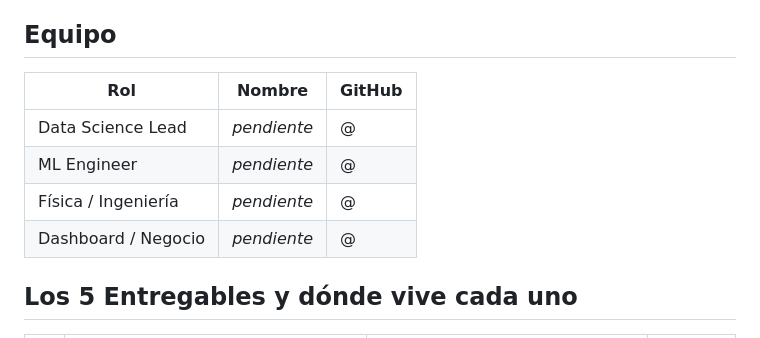
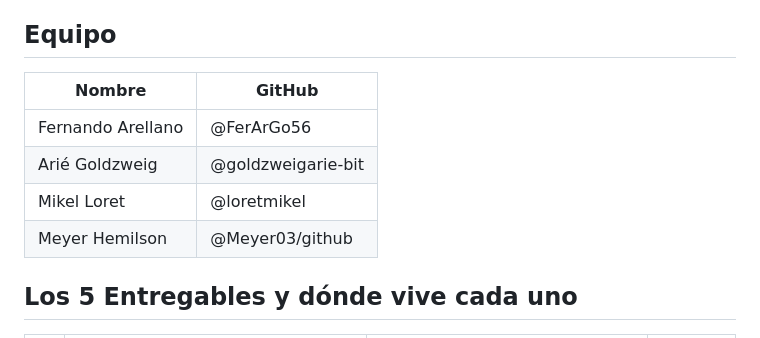
Before and after one commit to goldzweigarie-bit/2026-ISAC-Hackathon---Diablos-Rojos-WAR_ROOM, a Markdown page: README.md, the part around the change. Drawn GitHub-style.

Commit message:
Revise team roles and add GitHub usernames
Updated team member information in the README.

```diff
--- a/README.md
+++ b/README.md
@@ -8,12 +8,12 @@ el estadio de mayor altitud de la LMB.
 
 ## Equipo
 
-| Rol | Nombre | GitHub |
-|---|---|---|
-| Data Science Lead | _pendiente_ | @ |
-| ML Engineer | _pendiente_ | @ |
-| Física / Ingeniería | _pendiente_ | @ |
-| Dashboard / Negocio | _pendiente_ | @ |
+| Nombre | GitHub |
+|---|---|
+|Fernando Arellano | @FerArGo56 |
+| Arié Goldzweig | @goldzweigarie-bit |
+| Mikel Loret| @loretmikel |
+| Meyer Hemilson| @Meyer03/github |
 
 ## Los 5 Entregables y dónde vive cada uno
 
```
